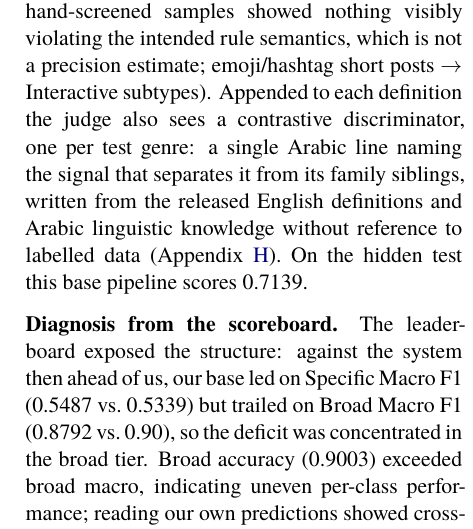
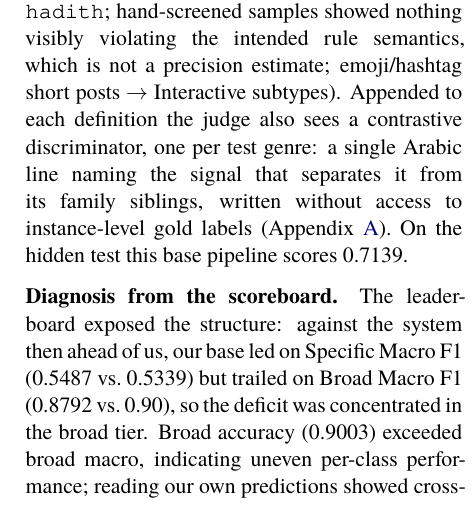
Before and after one commit to Hassn11q/thakaa-aragenre-2026, a LaTeX paper (paper/aragenre_thaka.tex): part of one column of page 3 of 13, cut so that both start at the same text. Compiled offline with XeLaTeX; a missing font is replaced by an installed copy or a similar font.

Commit message:
docs: use one wording for the gold-label disclaimer

```diff
--- a/paper/aragenre_thaka.tex
+++ b/paper/aragenre_thaka.tex
@@ -213,9 +213,8 @@ openings $\rightarrow$ \texttt{hadith}; hand-screened samples showed nothing vis
 intended rule semantics, which is not a precision estimate; emoji/hashtag short posts $\rightarrow$
 Interactive subtypes). Appended to each definition the judge also sees a contrastive
 discriminator, one per test genre: a single Arabic line naming the signal that separates it from
-its family siblings, written from the released English definitions and Arabic linguistic
-knowledge without reference to labelled data (Appendix~\ref{app:hparams}). On the hidden test
-this base pipeline scores 0.7139.
+its family siblings, written without access to instance-level gold labels
+(Appendix~\ref{app:repro}). On the hidden test this base pipeline scores 0.7139.
 
 \paragraph{Diagnosis from the scoreboard.}
 The leaderboard exposed the structure: against the system then ahead of us, our base led on
```
Also changed, not shown: paper/aragenre_thaka.pdf.
